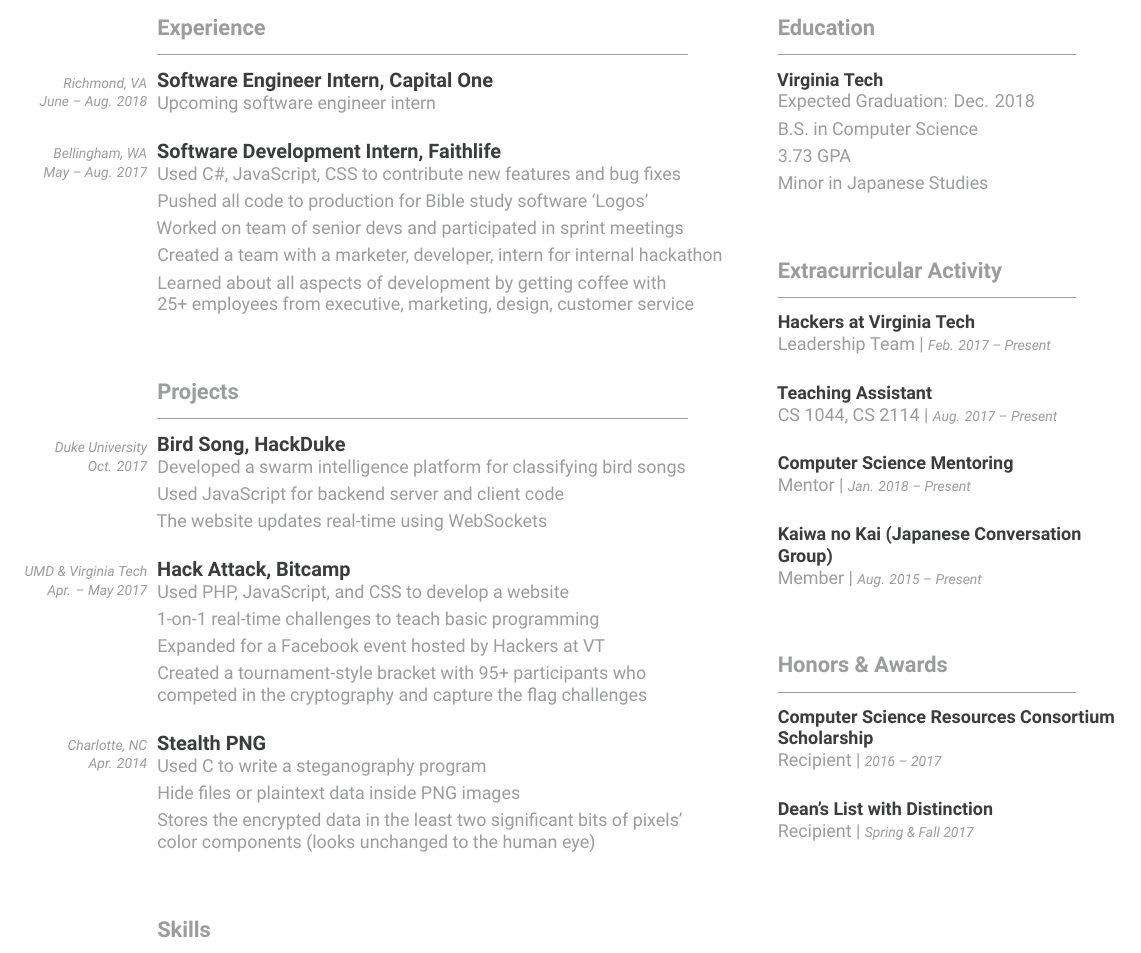
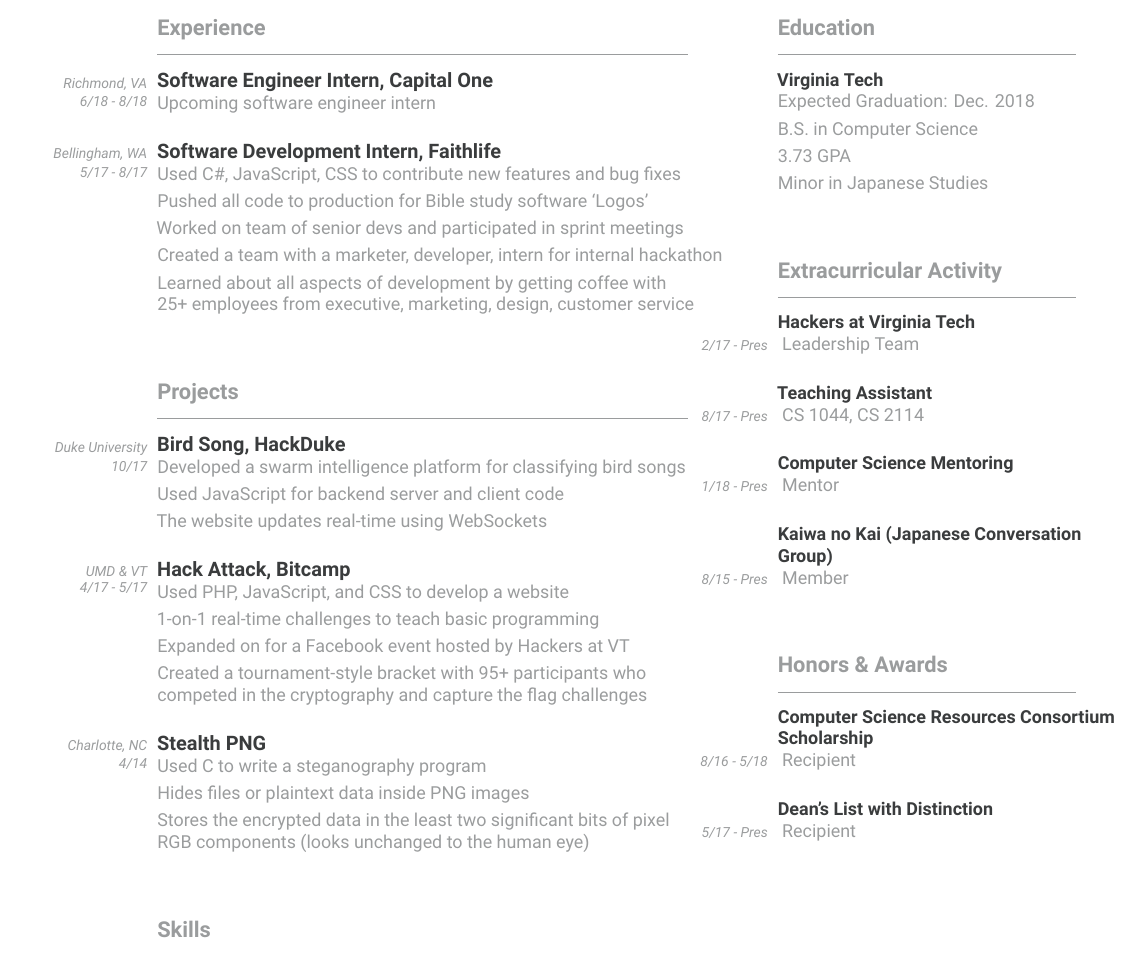
Before and after one commit to jackcogdill/Resume, a LaTeX CV (cv.tex): part of the page, cut so that both start at the same text. Compiled offline with XeLaTeX.

Commit message:
Change date style. Match left & right column dates

```diff
--- a/cv.tex
+++ b/cv.tex
@@ -86,7 +86,10 @@
     \end{trivlist}
 }
 \newcommand{\ChronoItem}[2]{
-    \item {\color{bullet}#1 | {\footnotesize\textit{#2}}}
+    \item {
+        \makebox(-5,5)[rt]{\footnotesize\textit{#2}}
+        \color{bullet}#1
+    }
 }
 \newcommand{\vsubspace}{\vspace{1.5em}}
 \newcommand{\vmainspace}{\vspace{2em}}
@@ -98,11 +101,11 @@
 \begin{paracol}{2}
     \begin{leftcolumn}
         \section{Experience}
-            \ChronoSubsection{Software Engineer Intern}{Capital One}{Richmond, VA}{June -- Aug. 2018}{
+            \ChronoSubsection{Software Engineer Intern}{Capital One}{Richmond, VA}{6/18 - 8/18}{
                 \item Upcoming software engineer intern
             }
             \vsubspace
-            \ChronoSubsection{Software Development Intern}{Faithlife}{Bellingham, WA}{May -- Aug. 2017}{
+            \ChronoSubsection{Software Development Intern}{Faithlife}{Bellingham, WA}{5/17 - 8/17}{
                 \item Used C\#, JavaScript, CSS to contribute new features and bug fixes
                 \item Pushed all code to production for Bible study software `Logos'
                 \item Worked on team of senior devs and participated in sprint meetings
@@ -111,23 +114,23 @@
             }
         \vmainspace
         \section{Projects}
-            \ChronoSubsection{Bird Song}{HackDuke}{Duke University}{Oct. 2017}{
+            \ChronoSubsection{Bird Song}{HackDuke}{Duke University}{10/17}{
                 \item Developed a swarm intelligence platform for classifying bird songs
                 \item Used JavaScript for backend server and client code
                 \item The website updates real-time using WebSockets
             }
             \vsubspace
-            \ChronoSubsection{Hack Attack}{Bitcamp}{UMD \& Virginia Tech}{Apr. -- May 2017}{
+            \ChronoSubsection{Hack Attack}{Bitcamp}{UMD \& VT}{4/17 - 5/17}{
                 \item Used PHP, JavaScript, and CSS to develop a website
                 \item 1-on-1 real-time challenges to teach basic programming
-                \item Expanded for a Facebook event hosted by Hackers at VT
+                \item Expanded on for a Facebook event hosted by Hackers at VT
                 \item Created a tournament-style bracket with 95+ participants who competed in the cryptography and capture the flag challenges
             }
             \vsubspace
-            \ChronoSubsection{Stealth PNG}{}{Charlotte, NC}{Apr. 2014}{
+            \ChronoSubsection{Stealth PNG}{}{Charlotte, NC}{4/14}{
                 \item Used C to write a steganography program
-                \item Hide files or plaintext data inside PNG images
-                \item Stores the encrypted data in the least two significant bits of pixels' color components (looks unchanged to the human eye)
+                \item Hides files or plaintext data inside PNG images
+                \item Stores the encrypted data in the least two significant bits of pixel RGB components (looks unchanged to the human eye)
             }
         \vmainspace
         \section{Skills}
@@ -155,28 +158,28 @@
         \vmainspace
         \section{Extracurricular Activity}
             \Subsection{Hackers at Virginia Tech}{
-                \ChronoItem{Leadership Team}{Feb. 2017 -- Present}
+                \ChronoItem{Leadership Team}{2/17 - Pres}
             }
             \vsubspace
             \Subsection{Teaching Assistant}{
-                \ChronoItem{CS 1044, CS 2114}{Aug. 2017 -- Present}
+                \ChronoItem{CS 1044, CS 2114}{8/17 - Pres}
             }
             \vsubspace
             \Subsection{Computer Science Mentoring}{
-                \ChronoItem{Mentor}{Jan. 2018 -- Present}
+                \ChronoItem{Mentor}{1/18 - Pres}
             }
             \vsubspace
             \Subsection{Kaiwa no Kai (Japanese Conversation Group)}{
-                \ChronoItem{Member}{Aug. 2015 -- Present}
+                \ChronoItem{Member}{8/15 - Pres}
             }
         \vmainspace
         \section{Honors \& Awards}
             \Subsection{Computer Science Resources Consortium Scholarship}{
-                \ChronoItem{Recipient}{2016 -- 2017}
+                \ChronoItem{Recipient}{8/16 - 5/18}
             }
             \vsubspace
             \Subsection{Dean's List with Distinction}{
-                \ChronoItem{Recipient}{Spring \& Fall 2017}
+                \ChronoItem{Recipient}{5/17 - Pres}
             }
     \end{rightcolumn}
 \end{paracol}
```
